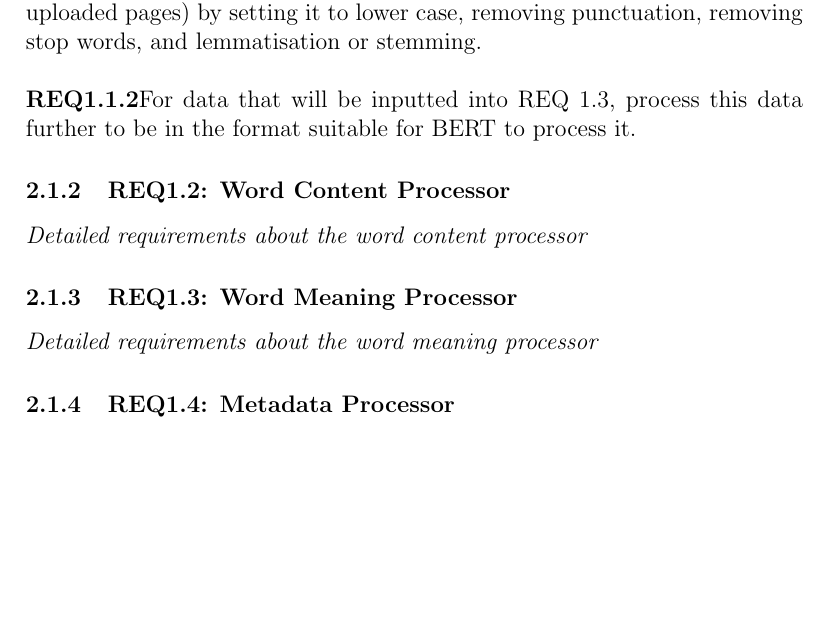
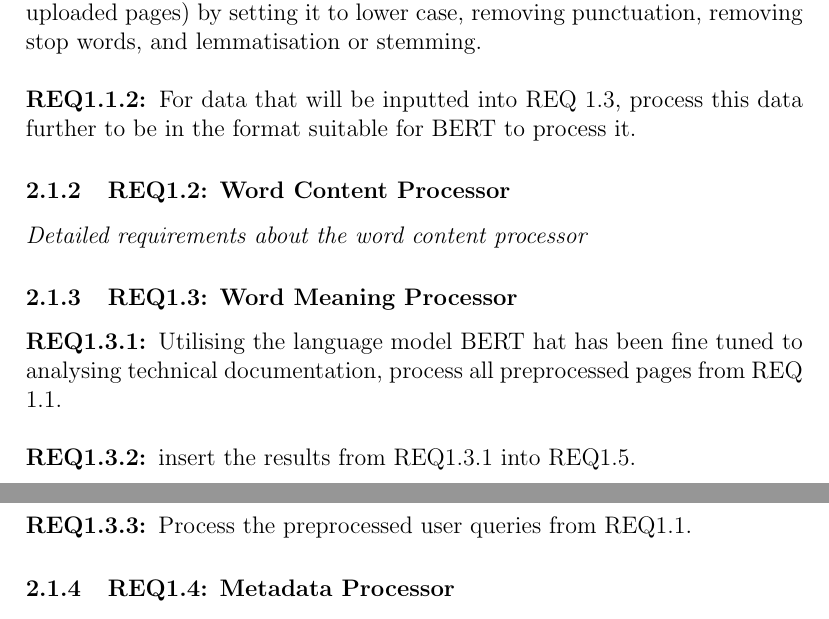
Before and after one commit to Linux-Tech-Tips/sw_eng, a LaTeX document (doc/req/index.tex, which reads doc/req/req1-1.tex, doc/req/req1-3.tex): part of page 4 of 5 before the commit and two parts of pages 4 and 5 of 6 after it, the two joined at a grey line, cut so that both start at the same text, the shorter picture padded with empty space. Compiled offline with pdfLaTeX.

Commit message:
updated formatting of req1.1 and description of req1.3

```diff
--- a/doc/req/req1-1.tex
+++ b/doc/req/req1-1.tex
@@ -1,4 +1,4 @@
 \subsubsection{REQ1.1: Preprocessor}
 
 \textbf{REQ1.1.1: }Preprocess all received text data (both from search queries and uploaded pages) by setting it to lower case, removing punctuation, removing stop words, and lemmatisation or stemming.\par
-\textbf{\\REQ1.1.2}For data that will be inputted into REQ 1.3, process this data further to be in the format suitable for BERT to process it.\par
+\textbf{\\REQ1.1.2: }For data that will be inputted into REQ 1.3, process this data further to be in the format suitable for BERT to process it.\par
--- a/doc/req/req1-3.tex
+++ b/doc/req/req1-3.tex
@@ -1,3 +1,5 @@
 \subsubsection{REQ1.3: Word Meaning Processor}
 
-\textit{Detailed requirements about the word meaning processor}
+\textbf{REQ1.3.1: }Utilising the language model BERT hat has been fine tuned to analysing technical documentation, process all preprocessed pages from REQ 1.1.\par
+\textbf{\\REQ1.3.2: }insert the results from REQ1.3.1 into REQ1.5.\par
+\textbf{\\REQ1.3.3: }Process the preprocessed user queries from REQ1.1.
```
